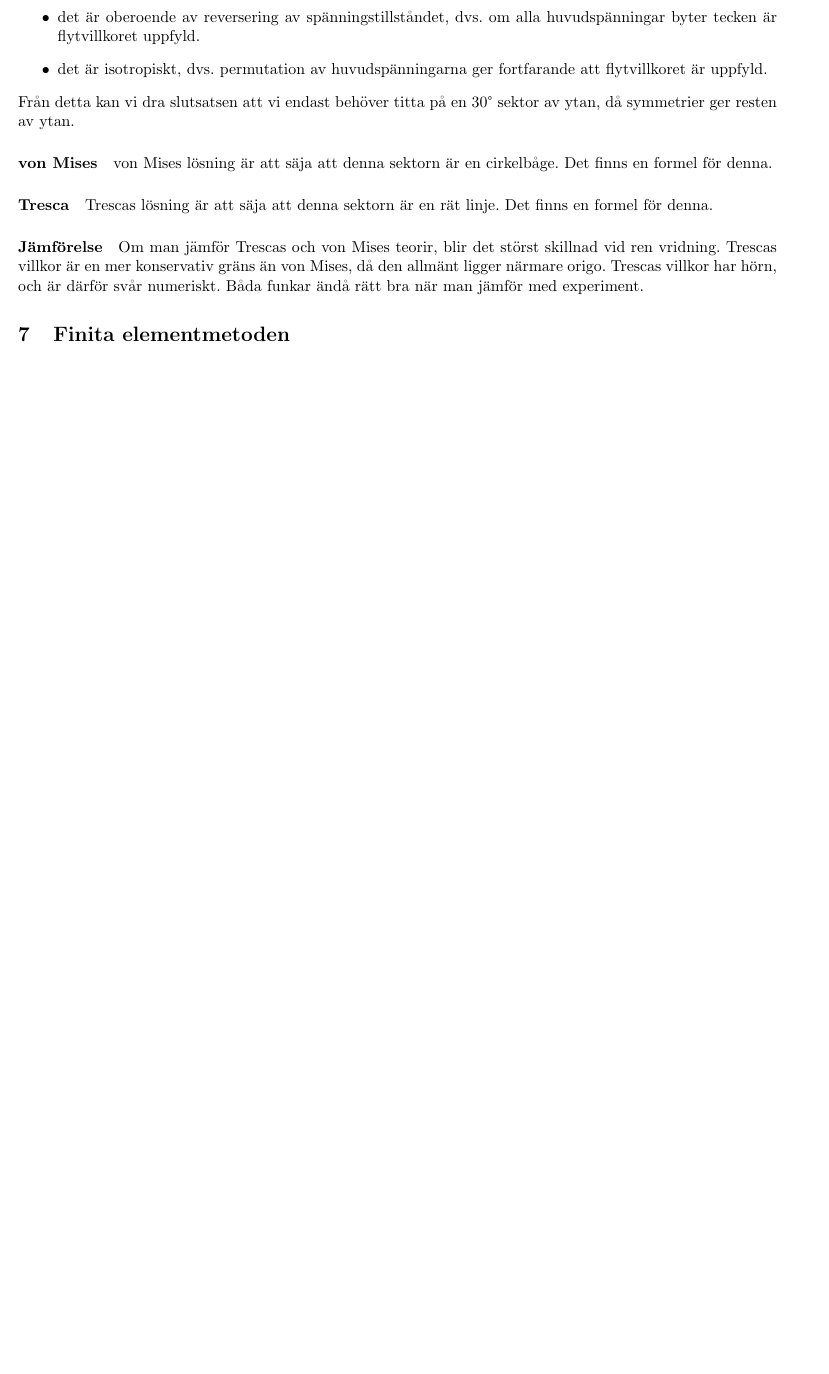
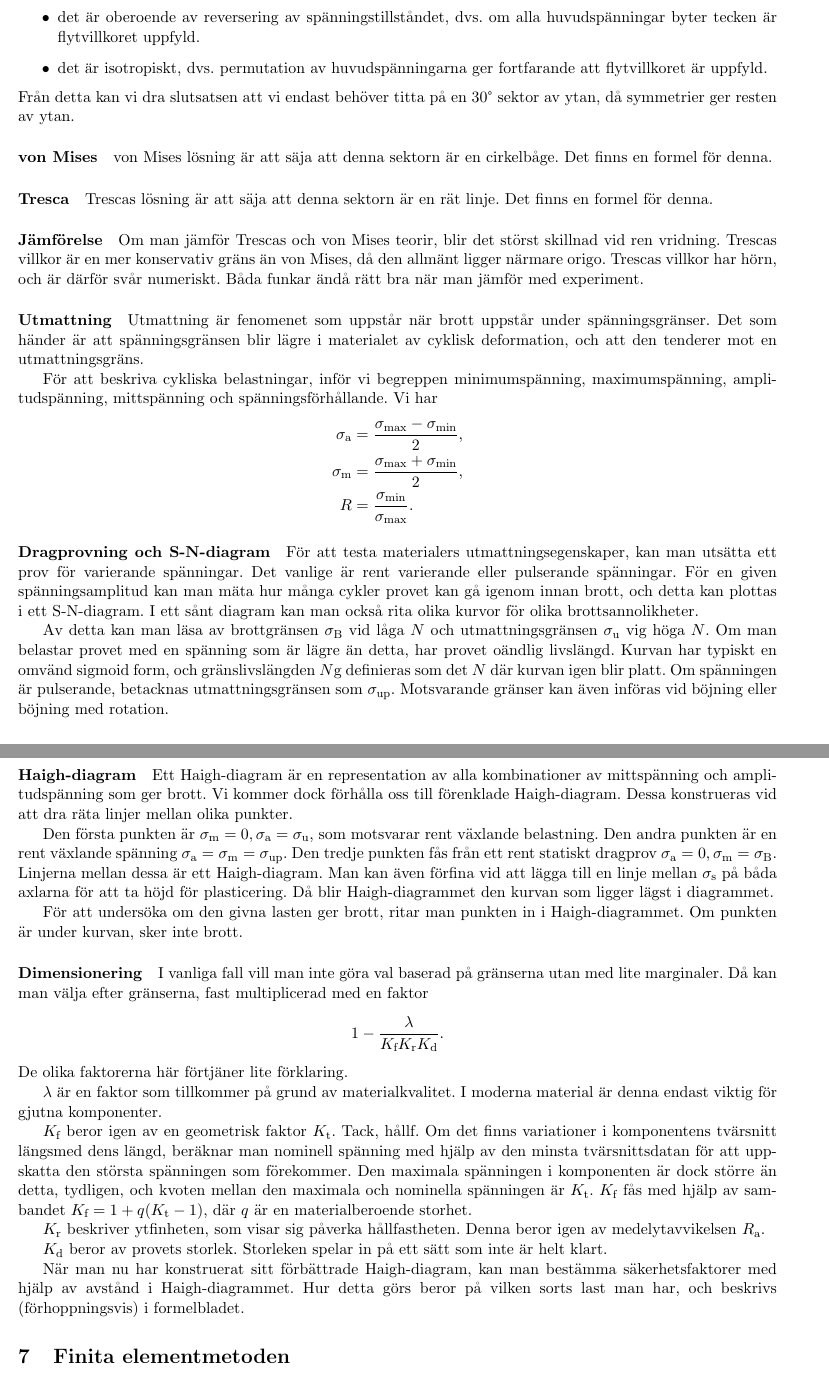
Before and after one commit to yasharhon/Sammanfattningar, a LaTeX paper (Hallf/hallf sammanfattning.tex, which reads Hallf/Parts/material_behaviour.tex): part of page 20 of 21 before the commit and two parts of pages 20 and 21 of 22 after it, the two joined at a grey line, cut so that both start at the same text, the shorter picture padded with empty space. Compiled offline with pdfLaTeX.

Commit message:
Add notes on fatigue

```diff
--- a/Hallf/Parts/material_behaviour.tex
+++ b/Hallf/Parts/material_behaviour.tex
@@ -99,3 +99,42 @@ Trescas lösning är att säja att denna sektorn är en rät linje. Det finns en
 
 \paragraph{Jämförelse}
 Om man jämför Trescas och von Mises teorir, blir det störst skillnad vid ren vridning. Trescas villkor är en mer konservativ gräns än von Mises, då den allmänt ligger närmare origo. Trescas villkor har hörn, och är därför svår numeriskt. Båda funkar ändå rätt bra när man jämför med experiment.
+
+\paragraph{Utmattning}
+Utmattning är fenomenet som uppstår när brott uppstår under spänningsgränser. Det som händer är att spänningsgränsen blir lägre i materialet av cyklisk deformation, och att den tenderer mot en utmattningsgräns.
+
+För att beskriva cykliska belastningar, inför vi begreppen minimumspänning, maximumspänning, amplitudspänning, mittspänning och spänningsförhållande. Vi har
+\begin{align*}
+	\sigma_{\text{a}} &= \frac{\sigma_{\text{max}} - \sigma_{\text{min}}}{2}, \\
+	\sigma_{\text{m}} &= \frac{\sigma_{\text{max}} + \sigma_{\text{min}}}{2}, \\
+	R                 &= \frac{\sigma_{\text{min}}}{\sigma_{\text{max}}}.
+\end{align*}
+
+\paragraph{Dragprovning och S-N-diagram}
+För att testa materialers utmattningsegenskaper, kan man utsätta ett prov för varierande spänningar. Det vanlige är rent varierande eller pulserande spänningar. För en given spänningsamplitud kan man mäta hur många cykler provet kan gå igenom innan brott, och detta kan plottas i ett S-N-diagram. I ett sånt diagram kan man också rita olika kurvor för olika brottsannolikheter.
+
+Av detta kan man läsa av brottgränsen $\sigma_{\text{B}}$ vid låga $N$ och utmattningsgränsen $\sigma_{\text{u}}$ vig höga $N$. Om man belastar provet med en spänning som är lägre än detta, har provet oändlig livslängd. Kurvan har typiskt en omvänd sigmoid form, och gränslivslängden $N{\text{g}}$ definieras som det $N$ där kurvan igen blir platt. Om spänningen är pulserande, betacknas utmattningsgränsen som $\sigma_{\text{up}}$. Motsvarande gränser kan även införas vid böjning eller böjning med rotation.
+
+\paragraph{Haigh-diagram}
+Ett Haigh-diagram är en representation av alla kombinationer av mittspänning och amplitudspänning som ger brott. Vi kommer dock förhålla oss till förenklade Haigh-diagram. Dessa konstrueras vid att dra räta linjer mellan olika punkter.
+
+Den första punkten är $\sigma_{\text{m}} = 0, \sigma_{\text{a}} = \sigma_{\text{u}}$, som motsvarar rent växlande belastning. Den andra punkten är en rent växlande spänning $\sigma_{\text{a}} = \sigma_{\text{m}} = \sigma_{\text{up}}$. Den tredje punkten fås från ett rent statiskt dragprov $\sigma_{\text{a}} = 0, \sigma_{\text{m}} = \sigma_{\text{B}}$. Linjerna mellan dessa är ett Haigh-diagram. Man kan även förfina vid att lägga till en linje mellan $\sigma_{\text{s}}$ på båda axlarna för att ta höjd för plasticering. Då blir Haigh-diagrammet den kurvan som ligger lägst i diagrammet.
+
+För att undersöka om den givna lasten ger brott, ritar man punkten in i Haigh-diagrammet. Om punkten är under kurvan, sker inte brott.
+
+\paragraph{Dimensionering}
+I vanliga fall vill man inte göra val baserad på gränserna utan med lite marginaler. Då kan man välja efter gränserna, fast multiplicerad med en faktor
+\begin{align*}
+	1 - \frac{\lambda}{K_{\text{f}}K_{\text{r}}K_{\text{d}}}.
+\end{align*}
+De olika faktorerna här förtjäner lite förklaring.
+
+$\lambda$ är en faktor som tillkommer på grund av materialkvalitet. I moderna material är denna endast viktig för gjutna komponenter.
+
+$K_{\text{f}}$ beror igen av en geometrisk faktor $K_{\text{t}}$. Tack, hållf. Om det finns variationer i komponentens tvärsnitt längsmed dens längd, beräknar man nominell spänning med hjälp av den minsta tvärsnittsdatan för att uppskatta den största spänningen som förekommer. Den maximala spänningen i komponenten är dock större än detta, tydligen, och kvoten mellan den maximala och nominella spänningen är $K_{\text{t}}$. $K_{\text{f}}$ fås med hjälp av sambandet $K_{\text{f}} = 1 + q(K_{\text{t}} - 1)$, där $q$ är en materialberoende storhet.
+
+$K_{\text{r}}$ beskriver ytfinheten, som visar sig påverka hållfastheten. Denna beror igen av medelytavvikelsen $R_{\text{a}}$.
+
+$K_{\text{d}}$ beror av provets storlek. Storleken spelar in på ett sätt som inte är helt klart.
+
+När man nu har konstruerat sitt förbättrade Haigh-diagram, kan man bestämma säkerhetsfaktorer med hjälp av avstånd i Haigh-diagrammet. Hur detta görs beror på vilken sorts last man har, och beskrivs (förhoppningsvis) i formelbladet.
```
Also changed, not shown: Hallf/hallf sammanfattning.pdf.
